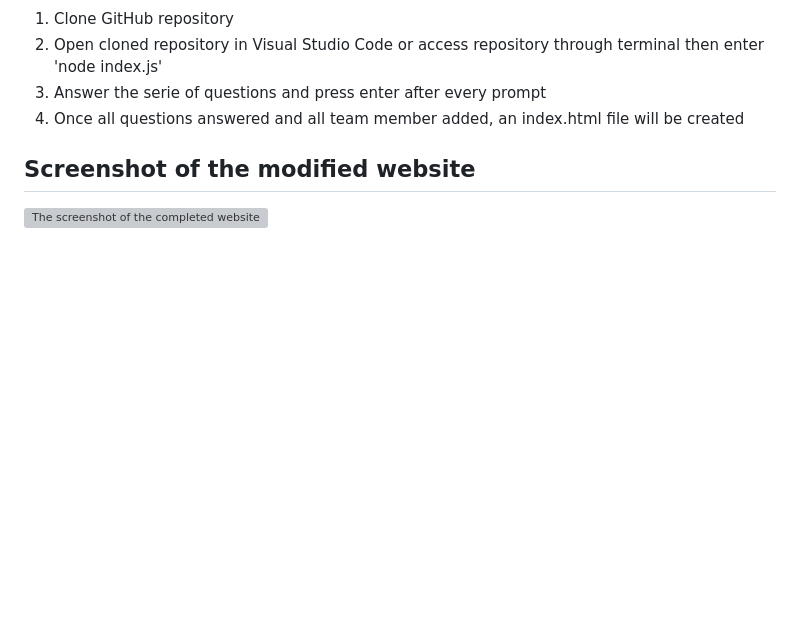
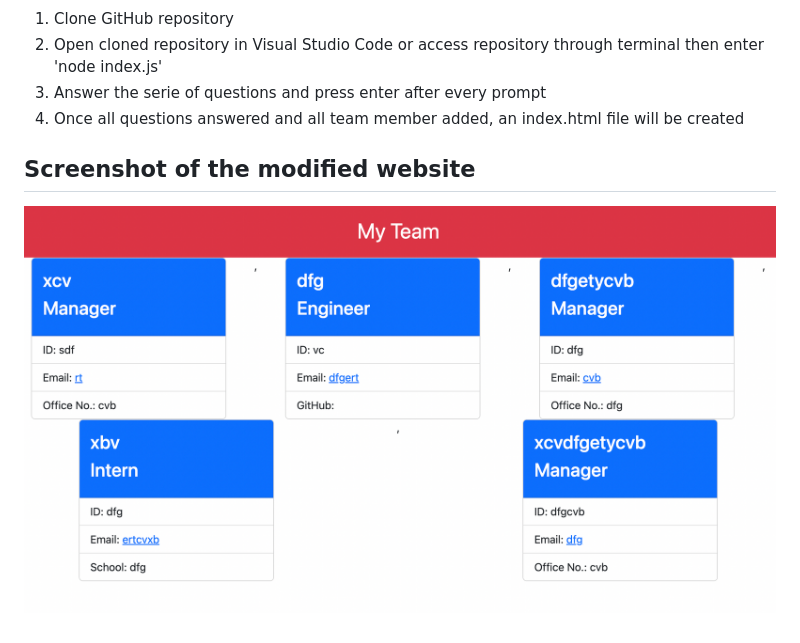
Before and after one commit to Haruka08/profile-generator, a Markdown page: README.md, the part around the change. GitHub-like rendering; pictures changed too: finished_page.png (added); blank space fills up the shorter version; grey boxes are pictures that could not be loaded.

Commit message:
changed the location of sample photo

```diff
--- a/README.md
+++ b/README.md
@@ -41,4 +41,4 @@ The website consists of following 2 sections:
 
 ## Screenshot of the modified website
 
-![The screenshot of the completed website](./dist/finished_page.png)
+![The screenshot of the completed website](./finished_page.png)
```
